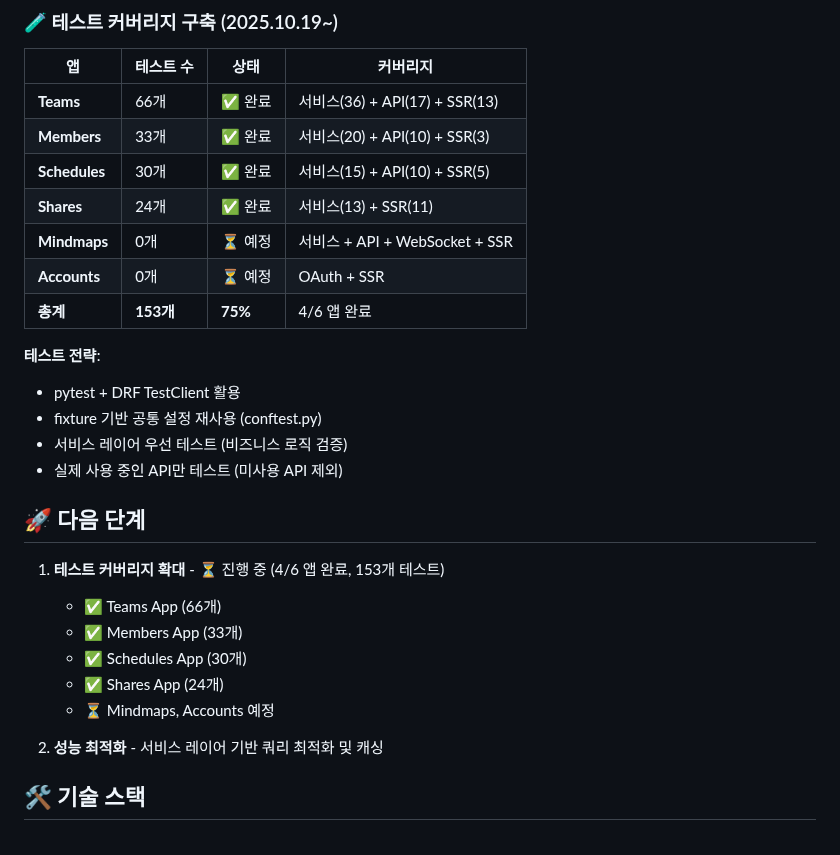
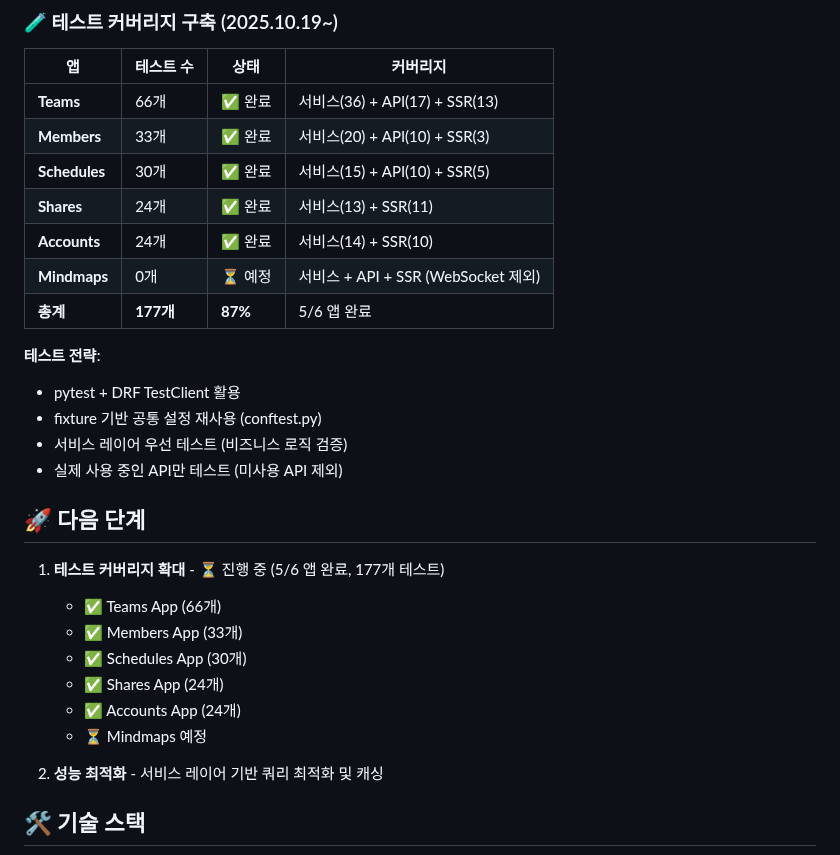
Before and after one commit to TlesMes/TeamMoa-Refactor, a Markdown page: CLAUDE.md, the part around the change. GitHub-like rendering.

```diff
--- a/CLAUDE.md
+++ b/CLAUDE.md
@@ -15,9 +15,9 @@ Django 기반 팀 프로젝트 관리 시스템
 | **Members** | 33개 | ✅ 완료 | 서비스(20) + API(10) + SSR(3) |
 | **Schedules** | 30개 | ✅ 완료 | 서비스(15) + API(10) + SSR(5) |
 | **Shares** | 24개 | ✅ 완료 | 서비스(13) + SSR(11) |
-| **Mindmaps** | 0개 | ⏳ 예정 | 서비스 + API + WebSocket + SSR |
-| **Accounts** | 0개 | ⏳ 예정 | OAuth + SSR |
-| **총계** | **153개** | **75%** | 4/6 앱 완료 |
+| **Accounts** | 24개 | ✅ 완료 | 서비스(14) + SSR(10) |
+| **Mindmaps** | 0개 | ⏳ 예정 | 서비스 + API + SSR (WebSocket 제외) |
+| **총계** | **177개** | **87%** | 5/6 앱 완료 |
 
 **테스트 전략**:
 - pytest + DRF TestClient 활용
@@ -27,12 +27,13 @@ Django 기반 팀 프로젝트 관리 시스템
 
 ## 🚀 다음 단계
 
-1. **테스트 커버리지 확대** - ⏳ 진행 중 (4/6 앱 완료, 153개 테스트)
+1. **테스트 커버리지 확대** - ⏳ 진행 중 (5/6 앱 완료, 177개 테스트)
    - ✅ Teams App (66개)
    - ✅ Members App (33개)
    - ✅ Schedules App (30개)
    - ✅ Shares App (24개)
-   - ⏳ Mindmaps, Accounts 예정
+   - ✅ Accounts App (24개)
+   - ⏳ Mindmaps 예정
 
 2. **성능 최적화** - 서비스 레이어 기반 쿼리 최적화 및 캐싱
 
```
Also changed, not shown: docs/README.md (+7 -5 lines).
